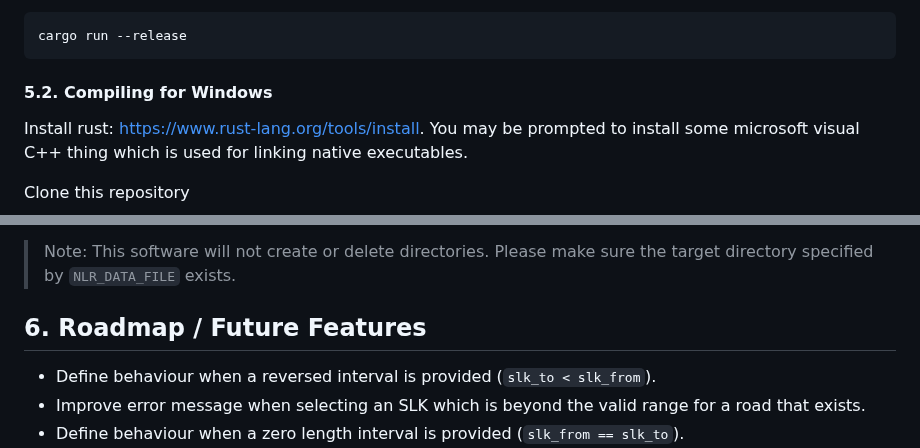
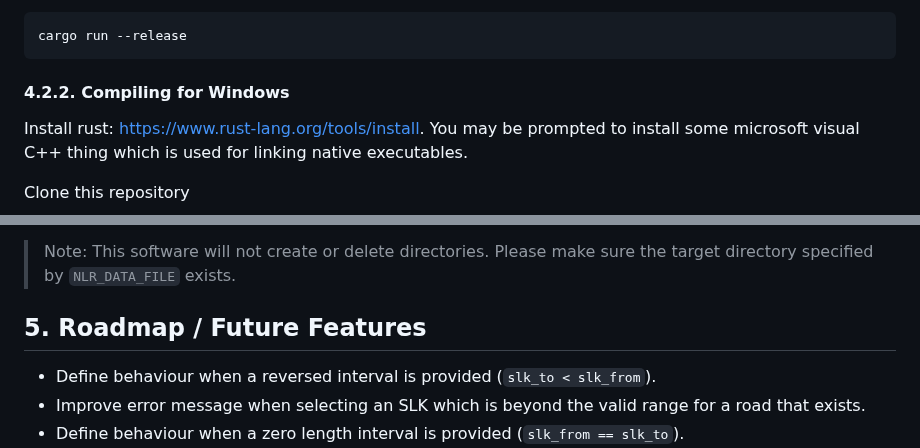
Before and after one commit to thehappycheese/nicklinref_rust, a Markdown page: README.md, 2 parts joined by grey strips. Rendered like a GitHub page.

````diff
--- a/README.md
+++ b/README.md
@@ -401,7 +393,7 @@ Build and run:
 cargo run --release
 ```
 
-#### 5.2. Compiling for Windows
+#### 4.2.2. Compiling for Windows
 
 Install rust: <https://www.rust-lang.org/tools/install>. You may be prompted to
 install some microsoft visual C++ thing which is used for linking native
@@ -502,7 +494,7 @@ downloaded.
 
 
 
-## 6. Roadmap / Future Features
+## 5. Roadmap / Future Features
 
 - Define behaviour when a reversed interval is provided (`slk_to < slk_from`).
 - Improve error message when selecting an SLK which is beyond the valid range for a road that exists.
````
Also changed, not shown: other parts of README.md (+32 -40 lines).
